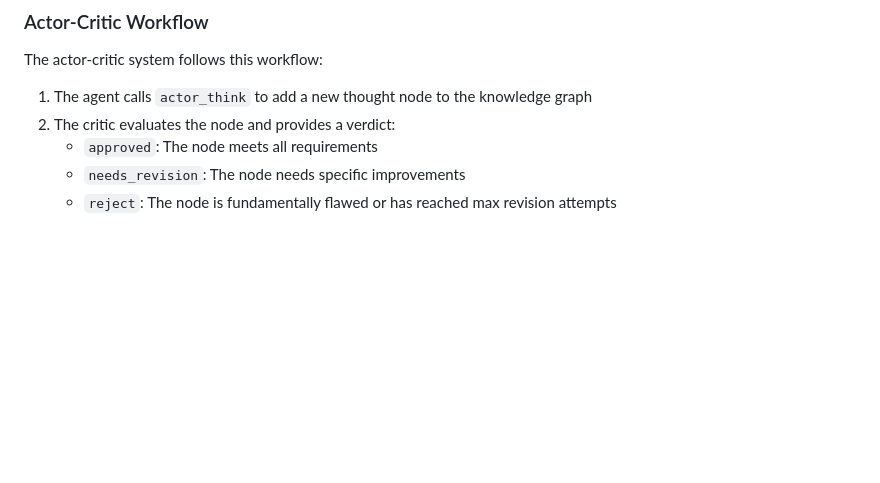
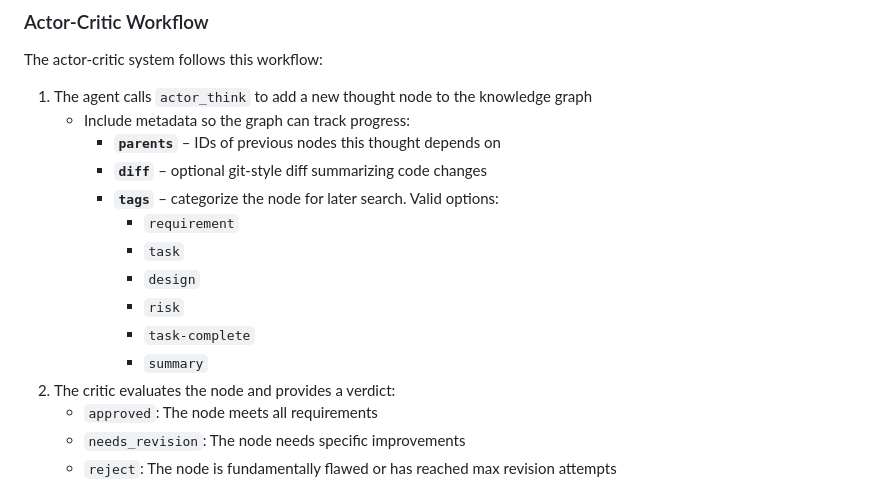
Before and after one commit to matsilva/actor-critic-mcp, a Markdown page: docs/OVERVIEW.md, the part around the change. Drawn GitHub-style; blank space fills up the shorter version.

```diff
--- a/docs/OVERVIEW.md
+++ b/docs/OVERVIEW.md
@@ -82,6 +82,16 @@ High‑level flow: caller → MCP → KG + Actor/Critic loop
 The actor-critic system follows this workflow:
 
 1. The agent calls `actor_think` to add a new thought node to the knowledge graph
+   - Include metadata so the graph can track progress:
+     - **`parents`** – IDs of previous nodes this thought depends on
+     - **`diff`** – optional git-style diff summarizing code changes
+     - **`tags`** – categorize the node for later search. Valid options:
+       - `requirement`
+       - `task`
+       - `design`
+       - `risk`
+       - `task-complete`
+       - `summary`
 2. The critic evaluates the node and provides a verdict:
    - `approved`: The node meets all requirements
    - `needs_revision`: The node needs specific improvements
```
Also changed, not shown: CHANGELOG.md (+1 -0 lines), README.md (+12 -0 lines).
